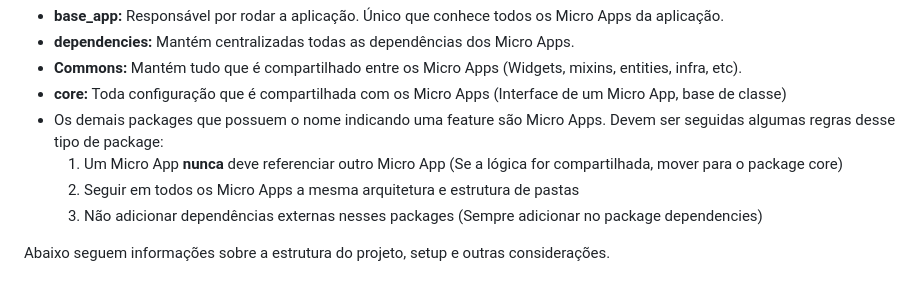
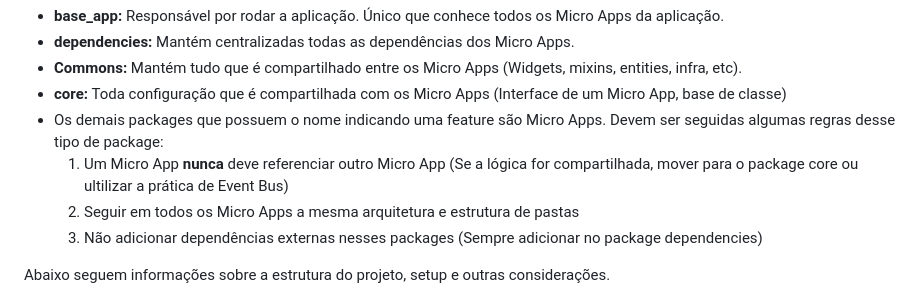
Before and after one commit to felipeduarte26/teste_eos_app, a Markdown page: README.md, the part around the change. Rendered like a GitHub page.

```diff
--- a/README.md
+++ b/README.md
@@ -7,7 +7,7 @@ O projeto está organizado na seguinte estrutura:
 - **Commons:** Mantém tudo que é compartilhado entre os Micro Apps (Widgets, mixins, entities, infra, etc).
 - **core:** Toda configuração que é compartilhada com os Micro Apps (Interface de um Micro App, base de classe)
 - Os demais packages que possuem o nome indicando uma feature são Micro Apps. Devem ser seguidas algumas regras desse tipo de package:
-  1. Um Micro App **nunca** deve referenciar outro Micro App (Se a lógica for compartilhada, mover para o package core)
+  1. Um Micro App **nunca** deve referenciar outro Micro App (Se a lógica for compartilhada, mover para o package core ou ultilizar a prática de Event Bus)
   2. Seguir em todos os Micro Apps a mesma arquitetura e estrutura de pastas
   3. Não adicionar dependências externas nesses packages (Sempre adicionar no package dependencies)
 
```
